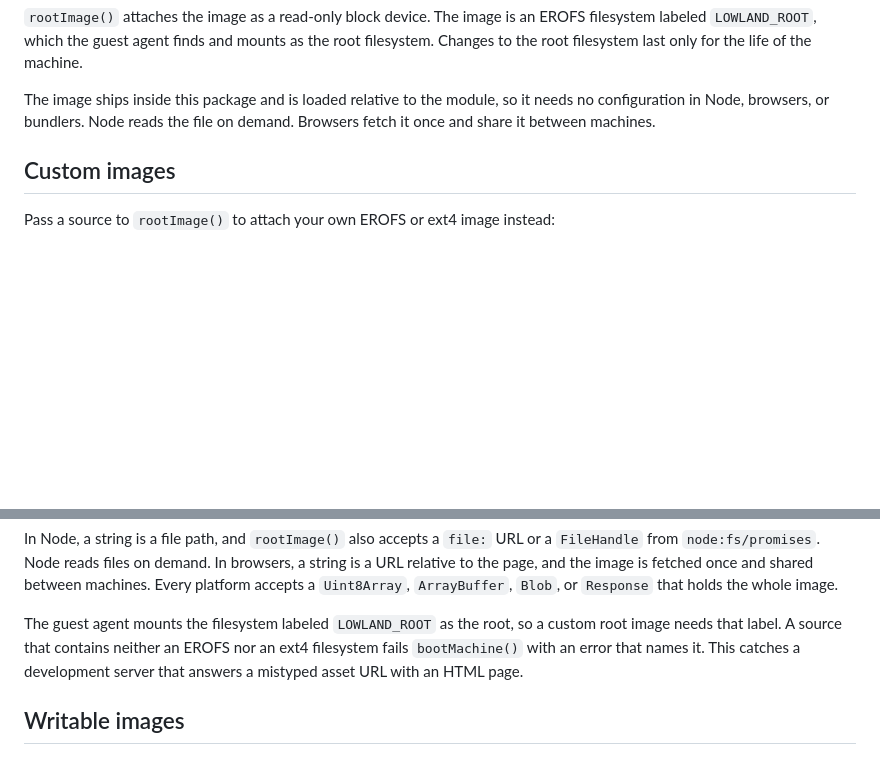
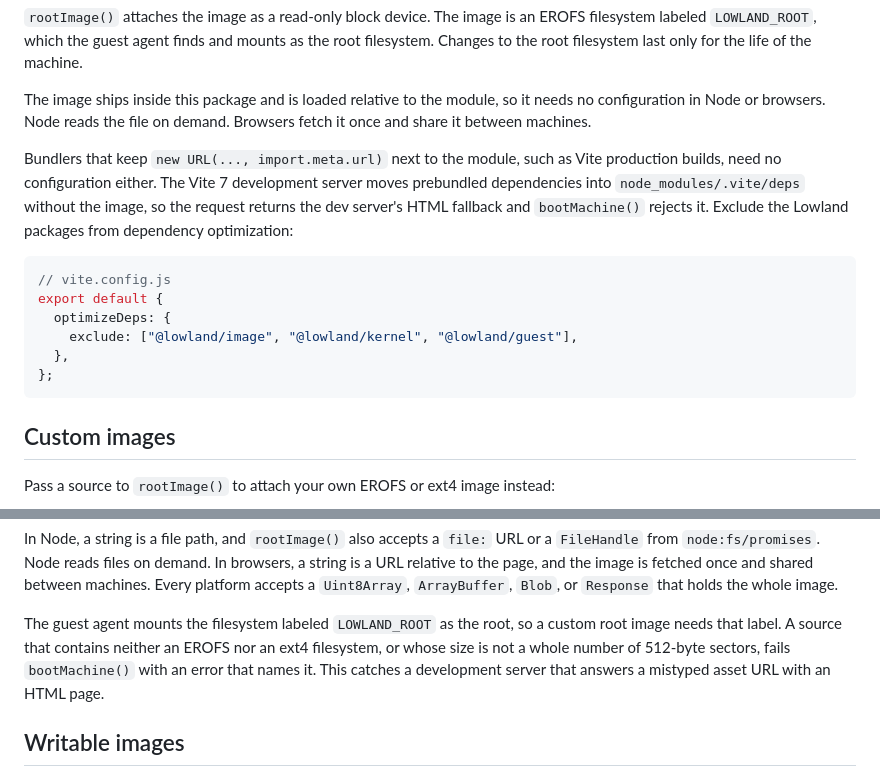
Before and after one commit to tombl/distro, a Markdown page: packages/image/README.md, 2 parts joined by grey strips. Rendered like a GitHub page; blank space fills up the shorter version.

Commit message:
image: document Vite 7 dev server dependency optimization

````diff
--- a/packages/image/README.md
+++ b/packages/image/README.md
@@ -33,8 +33,24 @@ as the root filesystem. Changes to the root filesystem last only for the life
 of the machine.
 
 The image ships inside this package and is loaded relative to the module, so
-it needs no configuration in Node, browsers, or bundlers. Node reads the file
-on demand. Browsers fetch it once and share it between machines.
+it needs no configuration in Node or browsers. Node reads the file on demand.
+Browsers fetch it once and share it between machines.
+
+Bundlers that keep `new URL(..., import.meta.url)` next to the module, such as
+Vite production builds, need no configuration either. The Vite 7 development
+server moves prebundled dependencies into `node_modules/.vite/deps` without
+the image, so the request returns the dev server's HTML fallback and
+`bootMachine()` rejects it. Exclude the Lowland packages from dependency
+optimization:
+
+```js
+// vite.config.js
+export default {
+  optimizeDeps: {
+    exclude: ["@lowland/image", "@lowland/kernel", "@lowland/guest"],
+  },
+};
+```
 
 ## Custom images
 
@@ -56,9 +72,9 @@ and shared between machines. Every platform accepts a `Uint8Array`,
 
 The guest agent mounts the filesystem labeled `LOWLAND_ROOT` as the root, so a
 custom root image needs that label. A source that contains neither an EROFS
-nor an ext4 filesystem fails `bootMachine()` with an error that names it. This
-catches a development server that answers a mistyped asset URL with an HTML
-page.
+nor an ext4 filesystem, or whose size is not a whole number of 512-byte
+sectors, fails `bootMachine()` with an error that names it. This catches a
+development server that answers a mistyped asset URL with an HTML page.
 
 ## Writable images
 
````
